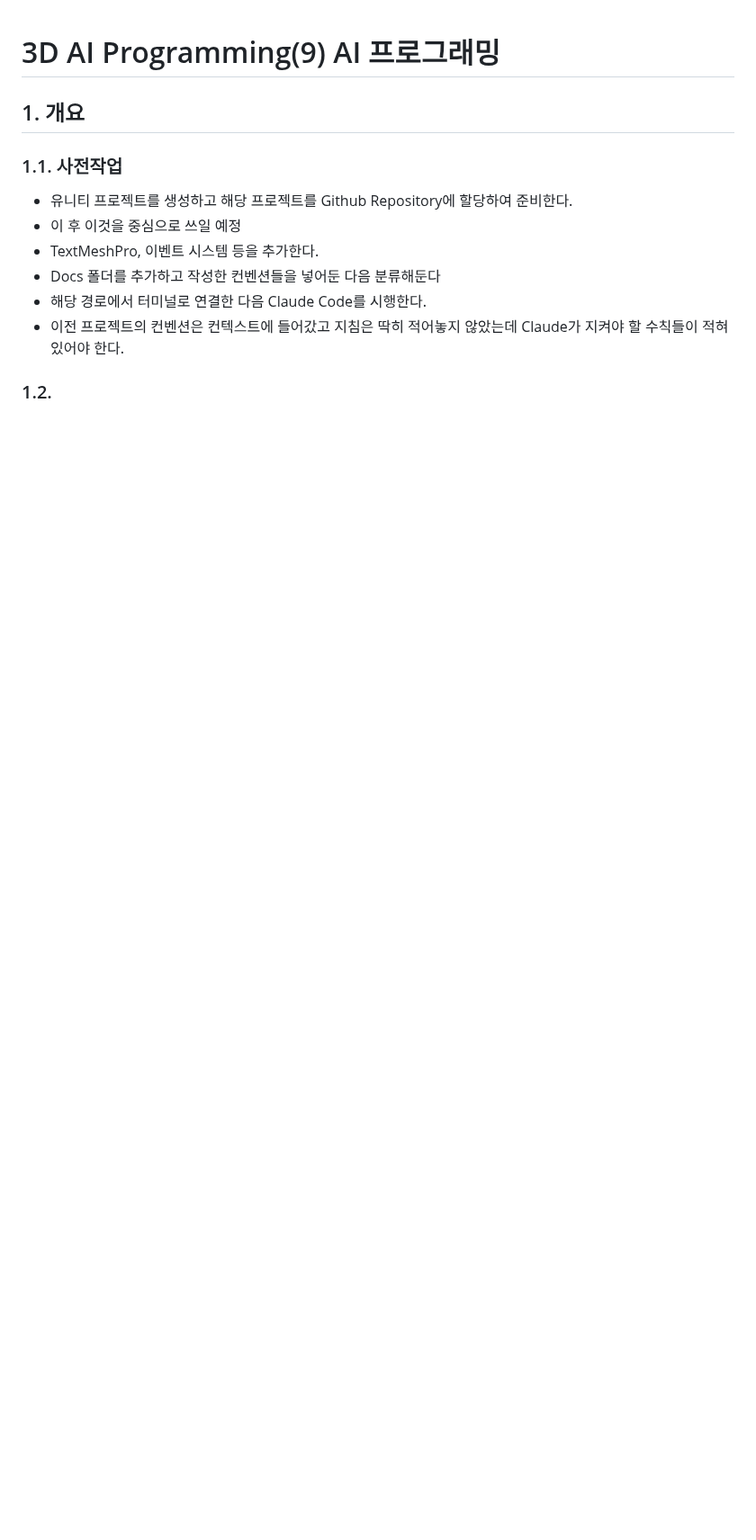
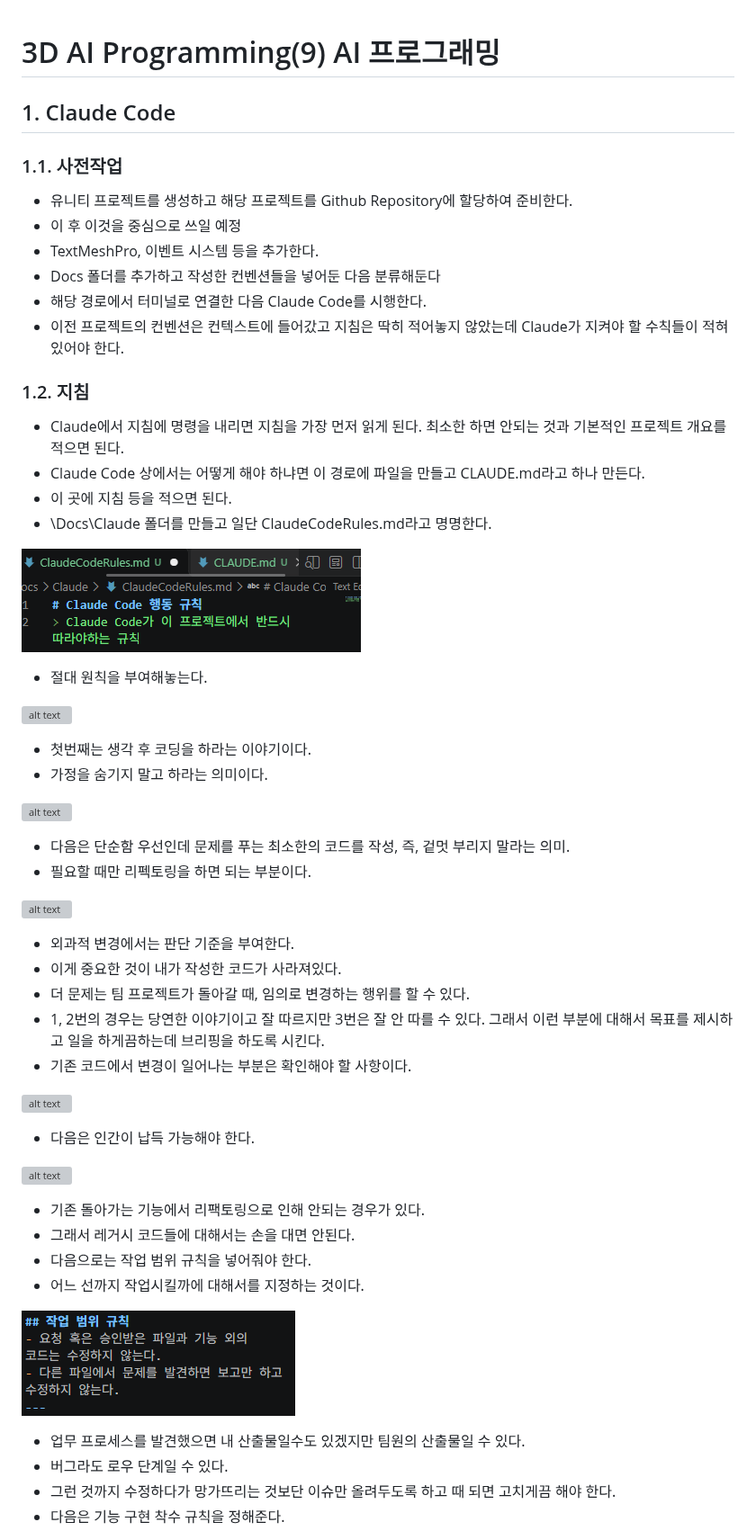
Before and after one commit to jayy5288sk/Unity3DAIProgramming, a Markdown page: 261028.md, the part around one of its changes. Shown at 90% size. GitHub-like rendering; blank space fills up the shorter version; grey boxes are pictures that could not be loaded.

```diff
--- a/261028.md
+++ b/261028.md
@@ -1,5 +1,5 @@
 # 3D AI Programming(9) AI 프로그래밍
-## 1. 개요
+## 1. Claude Code
 ### 1.1. 사전작업
 - 유니티 프로젝트를 생성하고 해당 프로젝트를 Github Repository에 할당하여 준비한다.
 - 이 후 이것을 중심으로 쓰일 예정
@@ -8,5 +8,48 @@
 - 해당 경로에서 터미널로 연결한 다음 Claude Code를 시행한다.
 - 이전 프로젝트의 컨벤션은 컨텍스트에 들어갔고 지침은 딱히 적어놓지 않았는데 Claude가 지켜야 할 수칙들이 적혀있어야 한다.
 
-### 1.2.
--
+### 1.2. 지침
+- Claude에서 지침에 명령을 내리면 지침을 가장 먼저 읽게 된다. 최소한 하면 안되는 것과 기본적인 프로젝트 개요를 적으면 된다.
+- Claude Code 상에서는 어떻게 해야 하냐면 이 경로에 파일을 만들고 CLAUDE.md라고 하나 만든다.
+- 이 곳에 지침 등을 적으면 된다.
+- \Docs\Claude 폴더를 만들고 일단 ClaudeCodeRules.md라고 명명한다.
+
+![alt text](image-247.png)
+
+- 절대 원칙을 부여해놓는다.
+
+![alt text](image-248.png)
+- 첫번째는 생각 후 코딩을 하라는 이야기이다.
+- 가정을 숨기지 말고 하라는 의미이다.
+
+![alt text](image-249.png)
+
+- 다음은 단순함 우선인데 문제를 푸는 최소한의 코드를 작성, 즉, 겉멋 부리지 말라는 의미.
+- 필요할 때만 리펙토링을 하면 되는 부분이다.
+
+![alt text](image-250.png)
+
+- 외과적 변경에서는 판단 기준을 부여한다.
+- 이게 중요한 것이 내가 작성한 코드가 사라져있다.
+- 더 문제는 팀 프로젝트가 돌아갈 때, 임의로 변경하는 행위를 할 수 있다.
+- 1, 2번의 경우는 당연한 이야기이고 잘 따르지만 3번은 잘 안 따를 수 있다. 그래서 이런 부분에 대해서 목표를 제시하고 일을 하게끔하는데 브리핑을 하도록 시킨다.
+- 기존 코드에서 변경이 일어나는 부분은 확인해야 할 사항이다.
+
+![alt text](image-251.png)
+
+- 다음은 인간이 납득 가능해야 한다.
+
+![alt text](image-252.png)
+
+- 기존 돌아가는 기능에서 리팩토링으로 인해 안되는 경우가 있다.
+- 그래서 레거시 코드들에 대해서는 손을 대면 안된다.
+- 다음으로는 작업 범위 규칙을 넣어줘야 한다.
+- 어느 선까지 작업시킬까에 대해서를 지정하는 것이다.
+
+![alt text](image-253.png)
+
+- 업무 프로세스를 발견했으면 내 산출물일수도 있겠지만 팀원의 산출물일 수 있다.
+- 버그라도 로우 단계일 수 있다.
+- 그런 것까지 수정하다가 망가뜨리는 것보단 이슈만 올려두도록 하고 때 되면 고치게끔 해야 한다.
+- 다음은 기능 구현 착수 규칙을 정해준다.
+
```
Also changed, not shown: other parts of 261028.md (+41 -0 lines), image-258.png (added), image-259.png (added).
